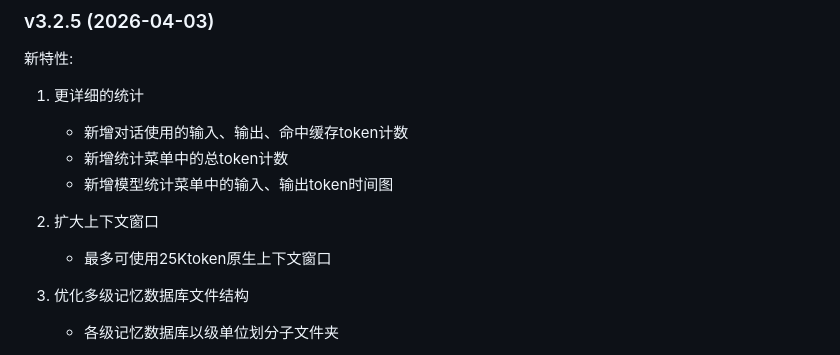
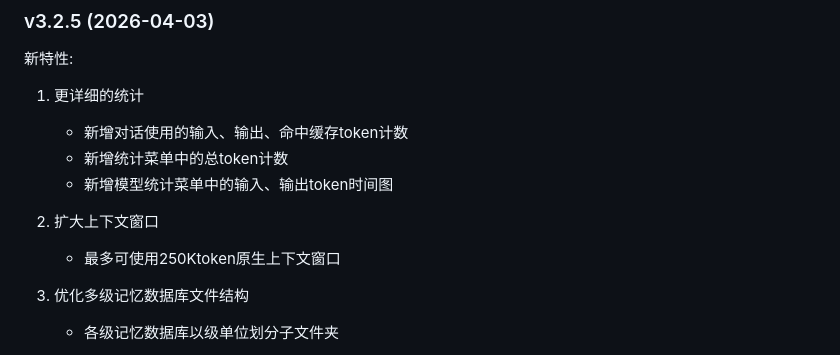
Before and after one commit to phos9herus/ChronosAgent, a Markdown page: README.md, the part around the change. GitHub-like rendering.

Commit message:
Update maximum context window to 250K tokens

```diff
--- a/README.md
+++ b/README.md
@@ -277,7 +277,7 @@ project_root/
    - 新增模型统计菜单中的输入、输出token时间图
 
 2. 扩大上下文窗口
-   - 最多可使用25Ktoken原生上下文窗口
+   - 最多可使用250Ktoken原生上下文窗口
 
 3. 优化多级记忆数据库文件结构
    - 各级记忆数据库以级单位划分子文件夹
```
